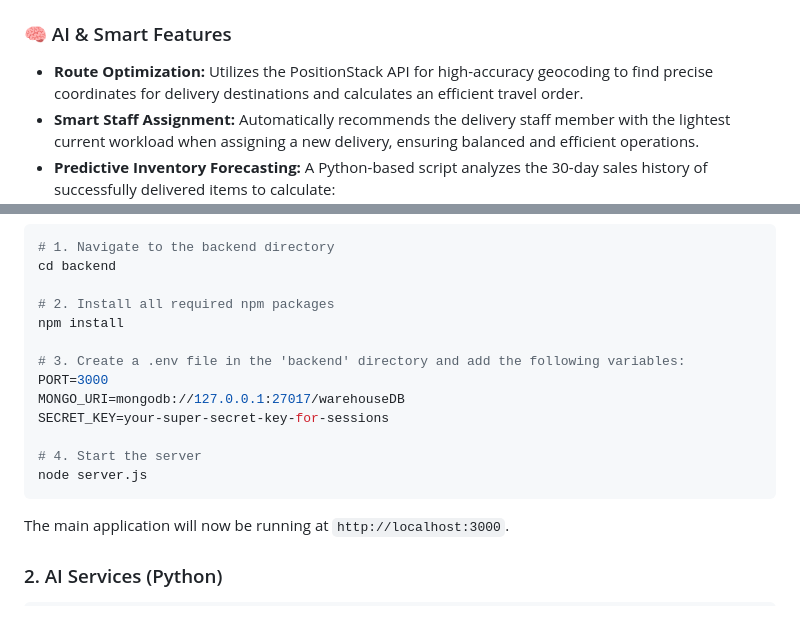
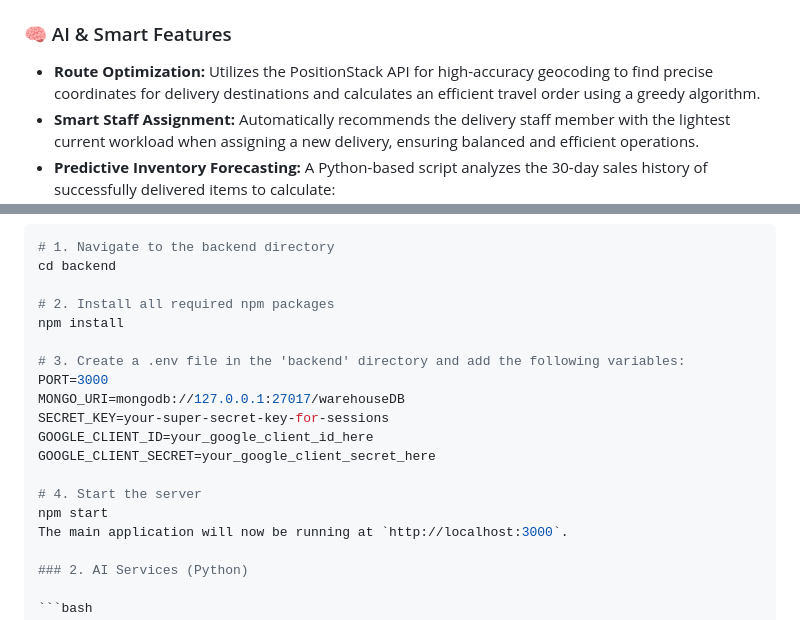
Before and after one commit to shabicreations033/AI-Smart-Warehouse-and-Delivery-Management-System, a Markdown page: README.md, 2 parts joined by grey strips. GitHub-like rendering.

````diff
--- a/README.md
+++ b/README.md
@@ -16,7 +16,7 @@ This application is built with a clear, role-based architecture, providing disti
 - **Delivery Staff:** Can view their assigned deliveries and update the status in real-time (`Pending`, `In Transit`, `Delivered`, `Failed`).
 
 ### 🧠 AI & Smart Features
-- **Route Optimization:** Utilizes the PositionStack API for high-accuracy geocoding to find precise coordinates for delivery destinations and calculates an efficient travel order.
+- **Route Optimization:** Utilizes the PositionStack API for high-accuracy geocoding to find precise coordinates for delivery destinations and calculates an efficient travel order using a greedy algorithm.
 - **Smart Staff Assignment:** Automatically recommends the delivery staff member with the lightest current workload when assigning a new delivery, ensuring balanced and efficient operations.
 - **Predictive Inventory Forecasting:** A Python-based script analyzes the 30-day sales history of successfully delivered items to calculate:
   - **AI: Daily Burn:** The average number of units sold per day.
@@ -91,10 +108,11 @@ npm install
 PORT=3000
 MONGO_URI=mongodb://127.0.0.1:27017/warehouseDB
 SECRET_KEY=your-super-secret-key-for-sessions
+GOOGLE_CLIENT_ID=your_google_client_id_here
+GOOGLE_CLIENT_SECRET=your_google_client_secret_here
 
 # 4. Start the server
-node server.js
-```
+npm start
 The main application will now be running at `http://localhost:3000`.
 
 ### 2. AI Services (Python)
````
Also changed, not shown: other parts of README.md (+23 -6 lines).
